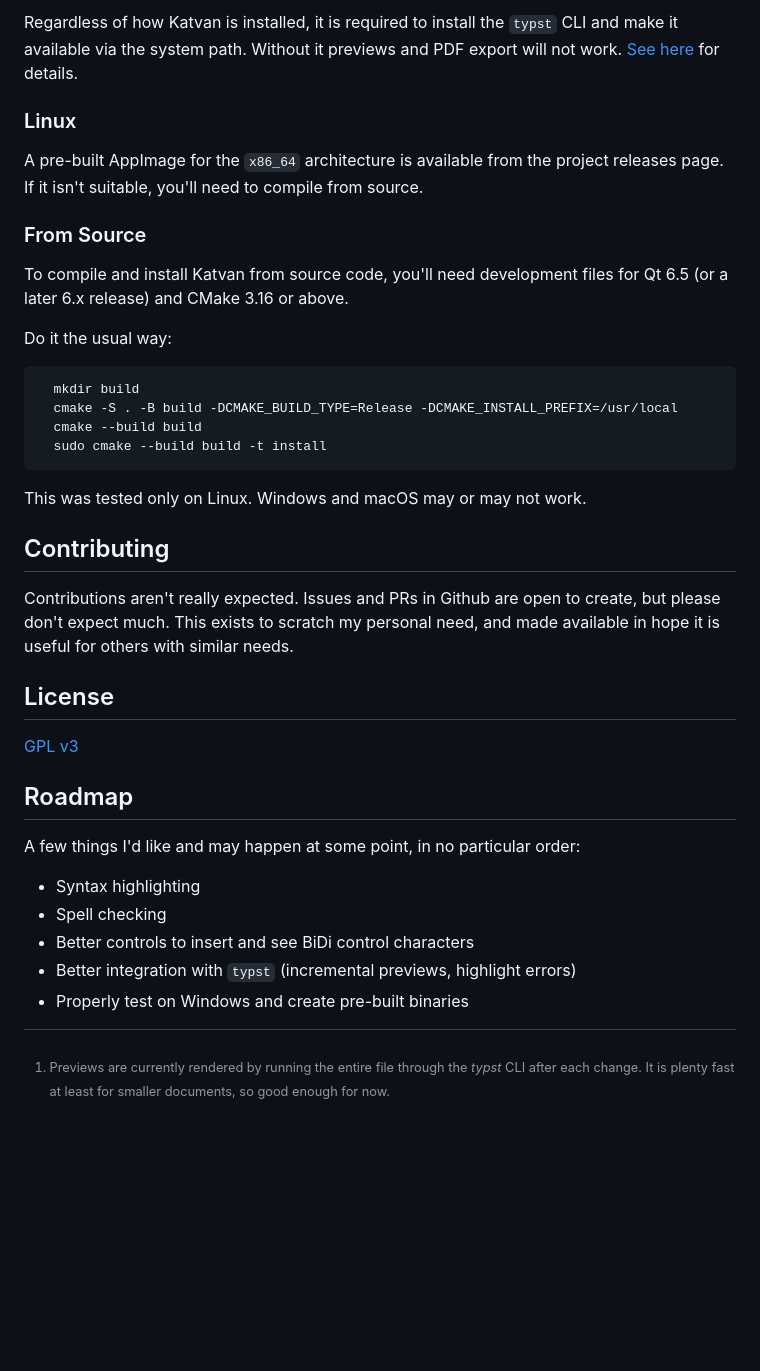
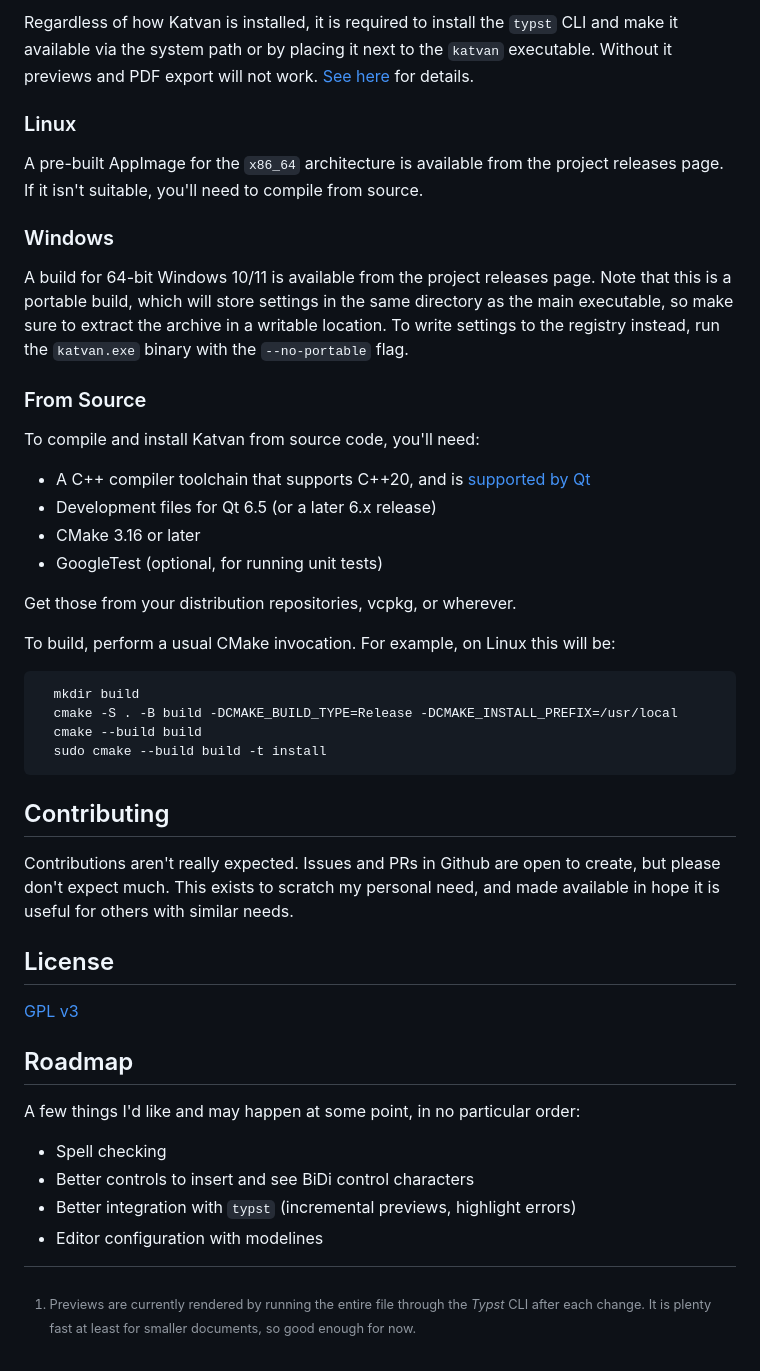
Before and after one commit to IgKh/katvan, a Markdown page: README.md, the part around the change printed below. Rendered like a GitHub page; blank space fills up the shorter version.

````diff
--- a/README.md
+++ b/README.md
@@ -24,19 +26,29 @@ Not a whole lot so far, but for now we have:
 
-[^1]: Previews are currently rendered by running the entire file through the _typst_ CLI after each change. It is plenty fast at least for smaller documents, so good enough for now.
+[^1]: Previews are currently rendered by running the entire file through the _Typst_ CLI after each change. It is plenty fast at least for smaller documents, so good enough for now.
 
 ## Installation
 
-Regardless of how Katvan is installed, it is required to install the `typst` CLI and make it available via the system path. Without it previews and PDF export will not work. [See here](https://github.com/typst/typst#installation) for details.
+Regardless of how Katvan is installed, it is required to install the `typst` CLI and make it available via the system path or by placing it next to the `katvan` executable. Without it previews and PDF export will not work. [See here](https://github.com/typst/typst#installation) for details.
 
 ### Linux
 
 A pre-built AppImage for the `x86_64` architecture is available from the project releases page. If it isn't suitable, you'll need to compile from source.
 
+### Windows
+
+A build for 64-bit Windows 10/11 is available from the project releases page. Note that this is a portable build, which will store settings in the same directory as the main executable, so make sure to extract the archive in a writable location. To write settings to the registry instead, run the `katvan.exe` binary with the `--no-portable` flag.
+
 ### From Source
 
-To compile and install Katvan from source code, you'll need development files for Qt 6.5 (or a later 6.x release) and CMake 3.16 or above.
+To compile and install Katvan from source code, you'll need:
+- A C++ compiler toolchain that supports C++20, and is [supported by Qt](https://doc.qt.io/qt-6/supported-platforms.html)
+- Development files for Qt 6.5 (or a later 6.x release)
+- CMake 3.16 or later
+- GoogleTest (optional, for running unit tests)
 
-Do it the usual way:
+Get those from your distribution repositories, vcpkg, or wherever.
+
+To build, perform a usual CMake invocation. For example, on Linux this will be:
 
 ```bash
   mkdir build
@@ -44,8 +56,6 @@ Do it the usual way:
   cmake --build build
   sudo cmake --build build -t install
 ```
-
-This was tested only on Linux. Windows and macOS may or may not work.
 
 ## Contributing
 
@@ -59,8 +69,7 @@ Contributions aren't really expected. Issues and PRs in Github are open to creat
 
 A few things I'd like and may happen at some point, in no particular order:
 
-- Syntax highlighting
 - Spell checking
 - Better controls to insert and see BiDi control characters
 - Better integration with `typst` (incremental previews, highlight errors)
-- Properly test on Windows and create pre-built binaries
+- Editor configuration with modelines
````
Also changed, not shown: other parts of README.md (+4 -2 lines), .github/assets/screenshot.png, 1 other file.
